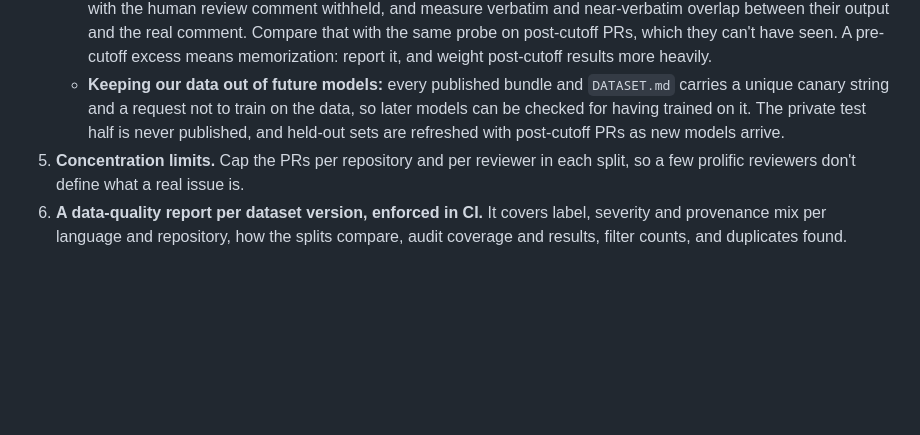
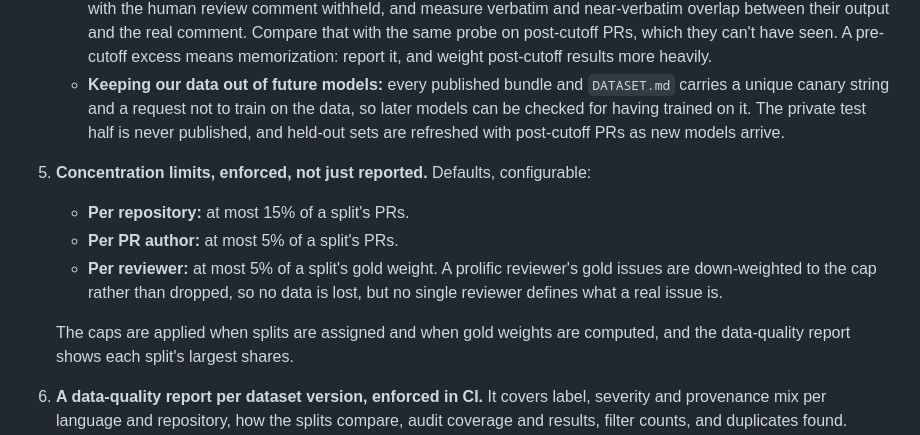
Before and after one commit to rex-brown/honed, a Markdown page: ROADMAP.md, the part around the change. Drawn GitHub-style; blank space fills up the shorter version.

Commit message:
Set concrete concentration limits in the data-quality plan
Co-Authored-By: Claude Opus 5.5 <noreply@anthropic.com>
Claude-Session: https://claude.ai/code/session_01XTj66hbXePuHi9UUW5s8vg

```diff
--- a/ROADMAP.md
+++ b/ROADMAP.md
@@ -65,7 +65,12 @@ Training and held-out data must stay high quality as more of it is added. The ch
    - **Lesson evidence from train only:** a lesson that cites a validation or test PR is refused, enforced mechanically in the proposer and the gate.
    - **Model memorization probes:** for a sample of held-out PRs, give the reviewer and judge models the PR context with the human review comment withheld, and measure verbatim and near-verbatim overlap between their output and the real comment. Compare that with the same probe on post-cutoff PRs, which they can't have seen. A pre-cutoff excess means memorization: report it, and weight post-cutoff results more heavily.
    - **Keeping our data out of future models:** every published bundle and `DATASET.md` carries a unique canary string and a request not to train on the data, so later models can be checked for having trained on it. The private test half is never published, and held-out sets are refreshed with post-cutoff PRs as new models arrive.
-5. **Concentration limits.** Cap the PRs per repository and per reviewer in each split, so a few prolific reviewers don't define what a real issue is.
+5. **Concentration limits, enforced, not just reported.** Defaults, configurable:
+   - **Per repository:** at most 15% of a split's PRs.
+   - **Per PR author:** at most 5% of a split's PRs.
+   - **Per reviewer:** at most 5% of a split's gold weight. A prolific reviewer's gold issues are down-weighted to the cap rather than dropped, so no data is lost, but no single reviewer defines what a real issue is.
+
+   The caps are applied when splits are assigned and when gold weights are computed, and the data-quality report shows each split's largest shares.
 6. **A data-quality report per dataset version, enforced in CI.** It covers label, severity and provenance mix per language and repository, how the splits compare, audit coverage and results, filter counts, and duplicates found.
 7. **Rules for contributed data.** New repositories must meet the rigor bar; labels always come from the fixed judge, never from contributors; only maintainers add to held-out data; and each addition is a versioned dataset release with a changelog.
 
```
